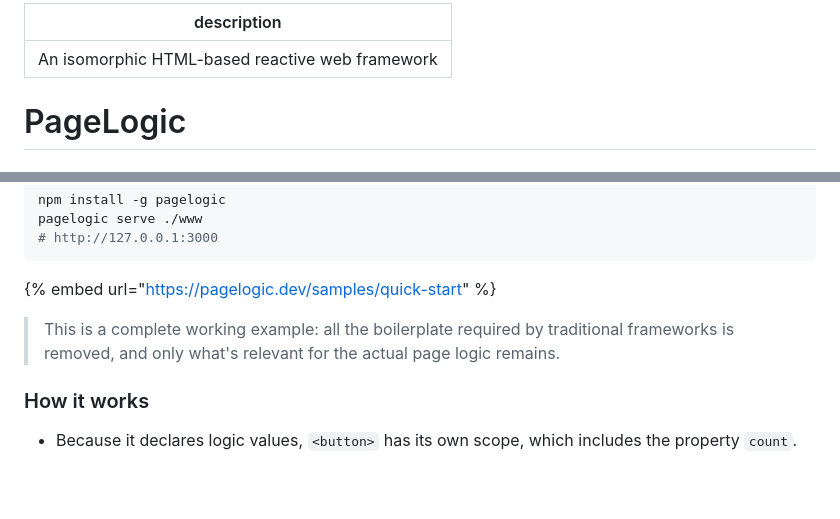
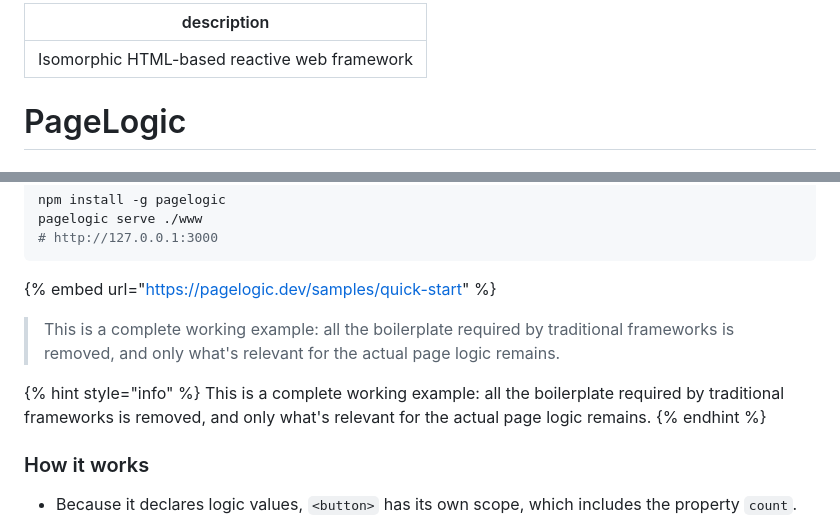
Before and after one commit to fcapolini/pagelogic-docs, a Markdown page: docs/README.md, 2 parts joined by grey strips. Rendered like a GitHub page; blank space fills up the shorter version.

Commit message:
GITBOOK-10: No subject

```diff
--- a/docs/README.md
+++ b/docs/README.md
@@ -1,5 +1,5 @@
 ---
-description: An isomorphic HTML-based reactive web framework
+description: Isomorphic HTML-based reactive web framework
 ---
 
 # PageLogic
@@ -42,6 +42,10 @@ pagelogic serve ./www
 
 > This is a complete working example: all the boilerplate required by traditional frameworks is removed, and only what's relevant for the actual page logic remains.
 
+{% hint style="info" %}
+This is a complete working example: all the boilerplate required by traditional frameworks is removed, and only what's relevant for the actual page logic remains.
+{% endhint %}
+
 ### How it works
 
 * Because it declares logic values, `<button>` has its own scope, which includes the property `count`.
```
